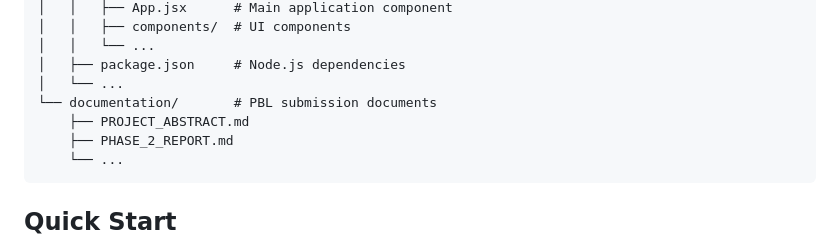
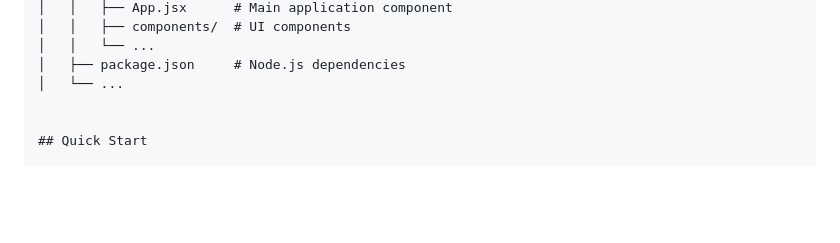
Before and after one commit to Anubhav-54/smart-educational-compiler, a Markdown page: README.md, the part around the change. Rendered like a GitHub page; blank space fills up the shorter version.

````diff
--- a/README.md
+++ b/README.md
@@ -41,11 +41,7 @@ This project implements a comprehensive Web-Based Smart Educational Compiler for
 │   │   └── ...
 │   ├── package.json     # Node.js dependencies
 │   └── ...
-└── documentation/       # PBL submission documents
-    ├── PROJECT_ABSTRACT.md
-    ├── PHASE_2_REPORT.md
-    └── ...
-```
+
 
 ## Quick Start
 
````
